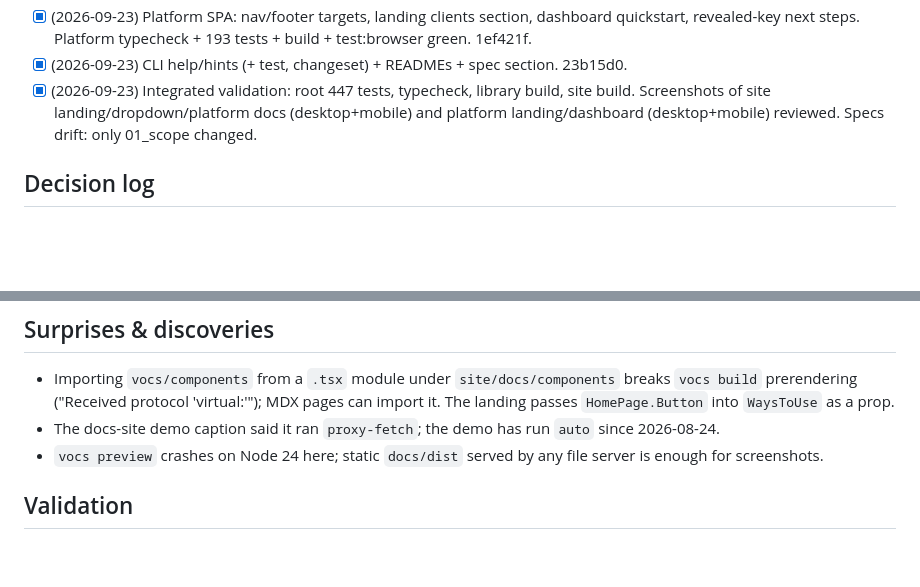
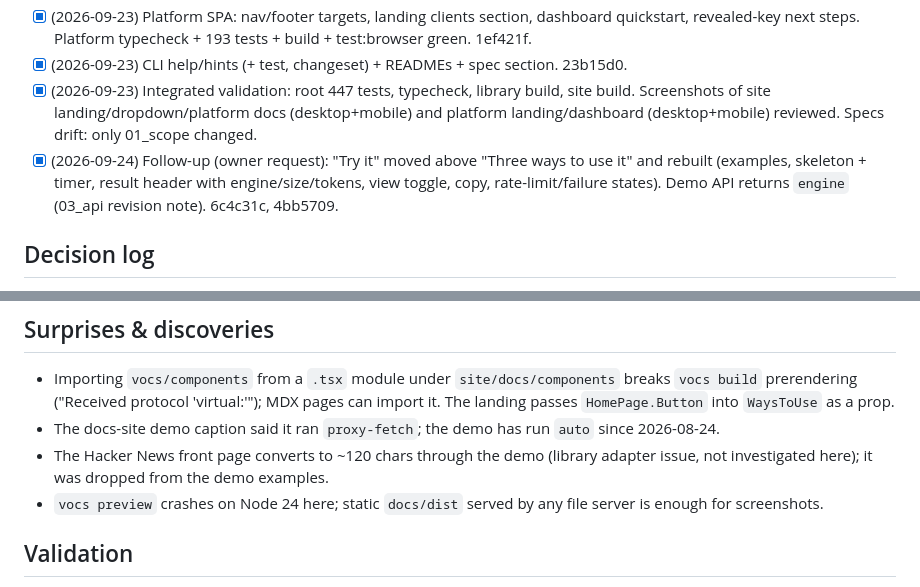
Before and after one commit to inaridiy/webforai, a Markdown page: .agents/execplans/2026-09-23-surface-map-and-navigation.md, 2 parts joined by grey strips. GitHub-like rendering; blank space fills up the shorter version.

Commit message:
docs(execplan): record the Try it follow-up
Co-Authored-By: Claude Opus 5.5 (1M context) <noreply@anthropic.com>

```diff
--- a/.agents/execplans/2026-09-23-surface-map-and-navigation.md
+++ b/.agents/execplans/2026-09-23-surface-map-and-navigation.md
@@ -67,6 +67,10 @@ Linking rules:
 - [x] (2026-09-23) Integrated validation: root 447 tests, typecheck, library build, site
       build. Screenshots of site landing/dropdown/platform docs (desktop+mobile) and platform
       landing/dashboard (desktop+mobile) reviewed. Specs drift: only 01_scope changed.
+- [x] (2026-09-24) Follow-up (owner request): "Try it" moved above "Three ways to use it"
+      and rebuilt (examples, skeleton + timer, result header with engine/size/tokens,
+      view toggle, copy, rate-limit/failure states). Demo API returns `engine`
+      (03_api revision note). 6c4c31c, 4bb5709.
 
 ## Decision log
 
@@ -86,6 +90,8 @@ Linking rules:
   landing passes `HomePage.Button` into `WaysToUse` as a prop.
 - The docs-site demo caption said it ran `proxy-fetch`; the demo has run `auto` since
   2026-08-24.
+- The Hacker News front page converts to ~120 chars through the demo (library adapter
+  issue, not investigated here); it was dropped from the demo examples.
 - `vocs preview` crashes on Node 24 here; static `docs/dist` served by any file server is
   enough for screenshots.
 
```
